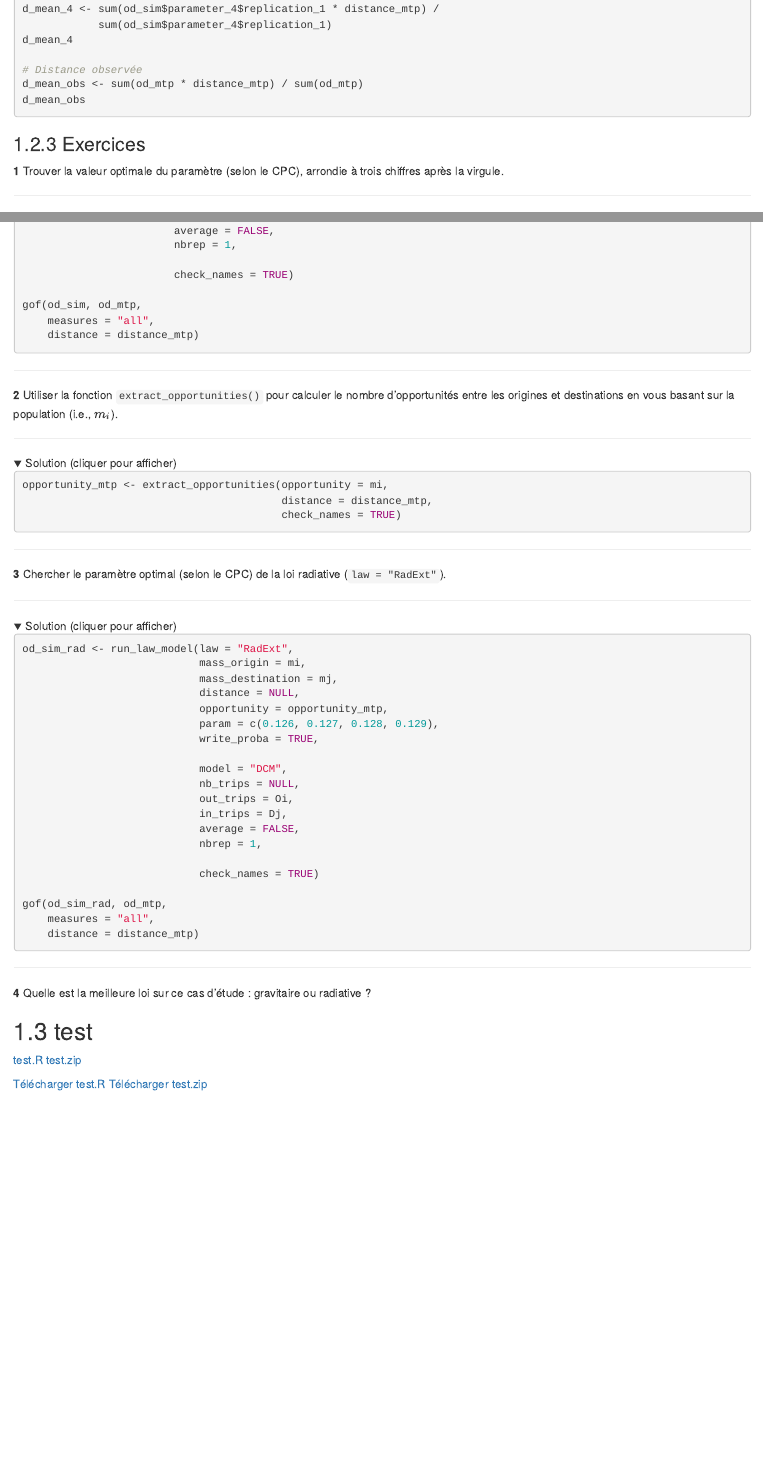
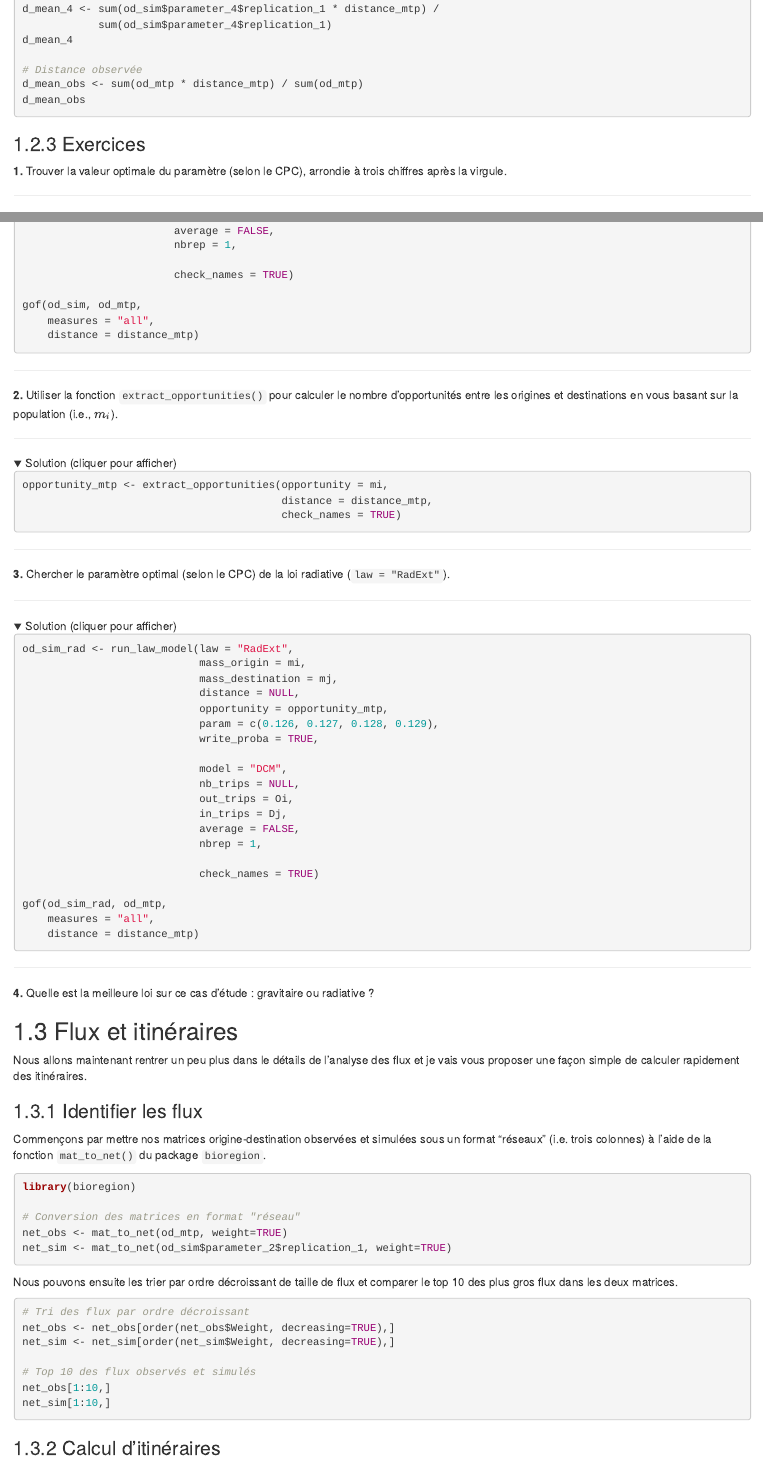
Before and after one commit to ML-Teaching/Spatial-Networks, an R Markdown document (02-TP2.Rmd): the page in a window 1100 px wide, from 5250 px down, and a second part further down, joined at a grey line. Rendered offline with R 4.5, knitr and Pandoc, with nearby package versions; folded parts are opened; drawn as R Markdown's standard HTML page in place of the format the file asks for.

Commit message:
Update gitbook

````diff
--- a/02-TP2.Rmd
+++ b/02-TP2.Rmd
@@ -310,7 +310,7 @@ d_mean_obs
 
 ### Exercices
 
-**1** Trouver la valeur optimale du paramètre (selon le CPC), arrondie à trois
+**1.** Trouver la valeur optimale du paramètre (selon le CPC), arrondie à trois
 chiffres après la virgule.
 
 ---
@@ -345,7 +345,7 @@ gof(od_sim, od_mtp,
 
 ---
 
-**2** Utiliser la fonction `extract_opportunities()` pour calculer le nombre
+**2.** Utiliser la fonction `extract_opportunities()` pour calculer le nombre
 d'opportunités entre les origines et destinations en vous basant sur la
 population (i.e., $m_i$).
 
@@ -364,7 +364,7 @@ opportunity_mtp <- extract_opportunities(opportunity = mi,
 
 ---
 
-**3** Chercher le paramètre optimal (selon le CPC) de la loi radiative
+**3.** Chercher le paramètre optimal (selon le CPC) de la loi radiative
 (`law = "RadExt"`).
 
 ---
@@ -399,18 +399,99 @@ gof(od_sim_rad, od_mtp,
 
 ---
 
-**4** Quelle est la meilleure loi sur ce cas d'étude : gravitaire ou radiative ?
+**4.** Quelle est la meilleure loi sur ce cas d'étude : gravitaire ou radiative ?
+
+## Flux et itinéraires
+
+Nous allons maintenant rentrer un peu plus dans le détails de l'analyse des flux
+et je vais vous proposer une façon simple de calculer rapidement des itinéraires.
+
+### Identifier les flux
+
+Commençons par mettre nos matrices origine-destination observées et simulées
+sous un format "réseaux" (i.e. trois colonnes) à l'aide de la fonction
+`mat_to_net()` du package `bioregion`.
+
+```{r, eval=FALSE}
+library(bioregion)
+
+# Conversion des matrices en format "réseau"
+net_obs <- mat_to_net(od_mtp, weight=TRUE)
+net_sim <- mat_to_net(od_sim$parameter_2$replication_1, weight=TRUE)
+```
+
+Nous pouvons ensuite les trier par ordre décroissant de taille de flux et
+comparer le top 10 des plus gros flux dans les deux matrices.
+
+```{r, eval=FALSE}
+# Tri des flux par ordre décroissant
+net_obs <- net_obs[order(net_obs$Weight, decreasing=TRUE),]
+net_sim <- net_sim[order(net_sim$Weight, decreasing=TRUE),]
+
+# Top 10 des flux observés et simulés
+net_obs[1:10,]
+net_sim[1:10,]
+```
+
+### Calcul d'itinéraires
+
+<!-- [test.R](./data/tp2/test.R) -->
+<!-- [test.zip](./data/tp2/test.zip) -->
 
 
-## test
-
-[test.R](./data/tp2/test.R)
-[test.zip](./data/tp2/test.zip)
+<!-- <a href="./data/tp2/test.R" download> -->
+<!-- Télécharger test.R -->
+<!-- </a> -->
+<!-- <a href="./data/tp2/test.zip" download> -->
+<!-- Télécharger test.zip -->
+<!-- </a> -->
 
 
-<a href="./data/tp2/test.R" download>
-Télécharger test.R
-</a>
-<a href="./data/tp2/test.zip" download>
-Télécharger test.zip
-</a>
+<!-- library(dodgr) -->
+<!-- library(osmdata) -->
+
+<!-- # Charger, filtrer, pondérer et simplifier le réseau routier -->
+<!-- road_dl <- dodgr_streetnet(getbb("Montpellier, France"), quiet = TRUE) -->
+<!-- road <- road_dl[road_dl$highway %in% c("motorway","trunk","primary", -->
+<!--                                  "secondary","tertiary","residential"), ] -->
+<!-- road <- weight_streetnet(road, wt_profile = "motorcar") -->
+<!-- road <- dodgr_contract_graph(road) -->
+
+<!-- # Exporter road -->
+<!-- save(road, file="road.rda") -->
+
+
+<!-- #  -->
+<!-- library(dodgr) -->
+<!-- #library(osmdata) -->
+<!-- library(sf) -->
+<!-- library(ggplot2) -->
+
+<!-- load("TP2/road.rda") -->
+
+<!-- # 6. Définir origine / destination -->
+<!-- library(TDLM) -->
+<!-- data(mtp) -->
+
+<!-- from <- as.numeric(mtp[mtp$ID == 34057, 2:3])[-3]   # INSEE 34057 Castelnau-le-Lez -->
+<!-- to   <- as.numeric(mtp[mtp$ID == 34172, 2:3])[-3]   # INSEE 34172 Montpellier -->
+
+<!-- # 7. Trouver les sommets les plus proches -->
+<!-- vertices <- dodgr_vertices(road) -->
+<!-- from_id <- vertices$id[which.min((vertices$x - from[1])^2 + (vertices$y - from[2])^2)] -->
+<!-- to_id   <- vertices$id[which.min((vertices$x - to[1])^2 + (vertices$y - to[2])^2)] -->
+
+<!-- # 8. Calculer le chemin -->
+<!-- path_nodes <- dodgr_paths(road, from = from_id, to = to_id, vertices = TRUE) -->
+
+<!-- # 9. Convertir en sf LINESTRING -->
+<!-- coords <- do.call(rbind, lapply(path_nodes[[1]][[1]], function(id) { -->
+<!--   c(vertices$x[vertices$id == id], vertices$y[vertices$id == id]) -->
+<!-- })) -->
+<!-- path_line <- st_sfc(st_linestring(coords), crs = 4326) -->
+
+<!-- # 10. Tracer le chemin -->
+<!-- ggplot() + -->
+<!--   geom_sf(data = mtp[mtp$ID==34057 | mtp$ID==34172,], color = "grey80") + -->
+<!--   geom_sf(data = path_line, color = "red", size = 1.2) + -->
+<!--   ggtitle("Castelnau-le-Lez → Montpellier") -->
````
Also changed, not shown: 01-TP1.Rmd (+9 -9 lines), data/tp2/test.R (deleted, +0 -35 lines), data/tp2/test.RData (deleted), docs/reference-keys.txt, docs/search_index.json, 6 other files.
